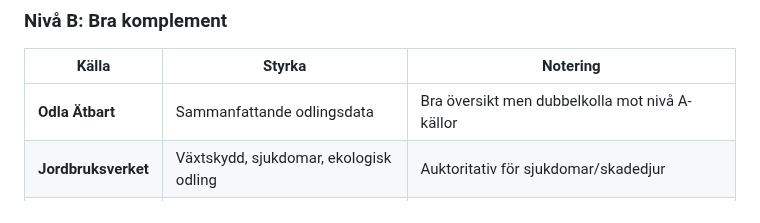
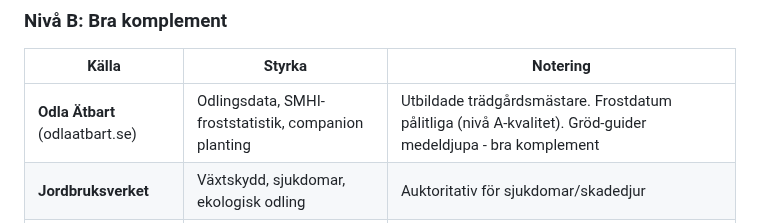
Before and after one commit to jarnesjo/odlingsguiden, a Markdown page: docs/guides/kallor.md, the part around the change. Drawn GitHub-style.

Commit message:
docs(guides): upgrade Odla Ätbart description in source ranking
Reviewed site: trained gardeners, reliable SMHI frost data,
moderate crop guides. Stays at level B but with better credit.

Co-Authored-By: Claude Opus 4.6 <noreply@anthropic.com>

```diff
--- a/docs/guides/kallor.md
+++ b/docs/guides/kallor.md
@@ -103,7 +103,7 @@ Efter att ha faktacheckat alla 43 profiler har vi byggt upp erfarenhet om vilka
 
 | Källa | Styrka | Notering |
 | --- | --- | --- |
-| **Odla Ätbart** | Sammanfattande odlingsdata | Bra översikt men dubbelkolla mot nivå A-källor |
+| **Odla Ätbart** (odlaatbart.se) | Odlingsdata, SMHI-froststatistik, companion planting | Utbildade trädgårdsmästare. Frostdatum pålitliga (nivå A-kvalitet). Gröd-guider medeldjupa - bra komplement |
 | **Jordbruksverket** | Växtskydd, sjukdomar, ekologisk odling | Auktoritativ för sjukdomar/skadedjur |
 | **Nelson Garden** | Sortutbud, zonhärdighet | Stor marknadsledare, ibland generösa zonbedömningar |
 | **Odlarglädjen** | Sortinfo, praktiska tips | Bra för ovanligare sorter |
```
